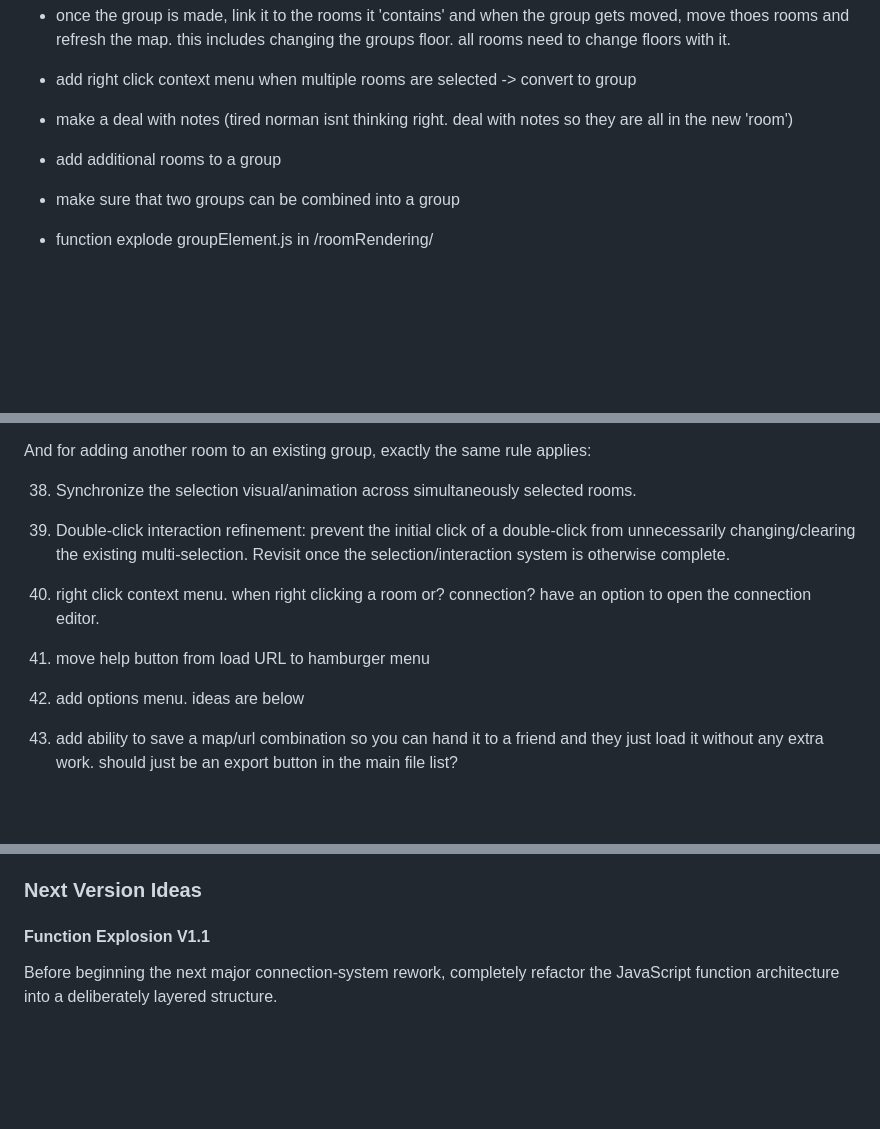
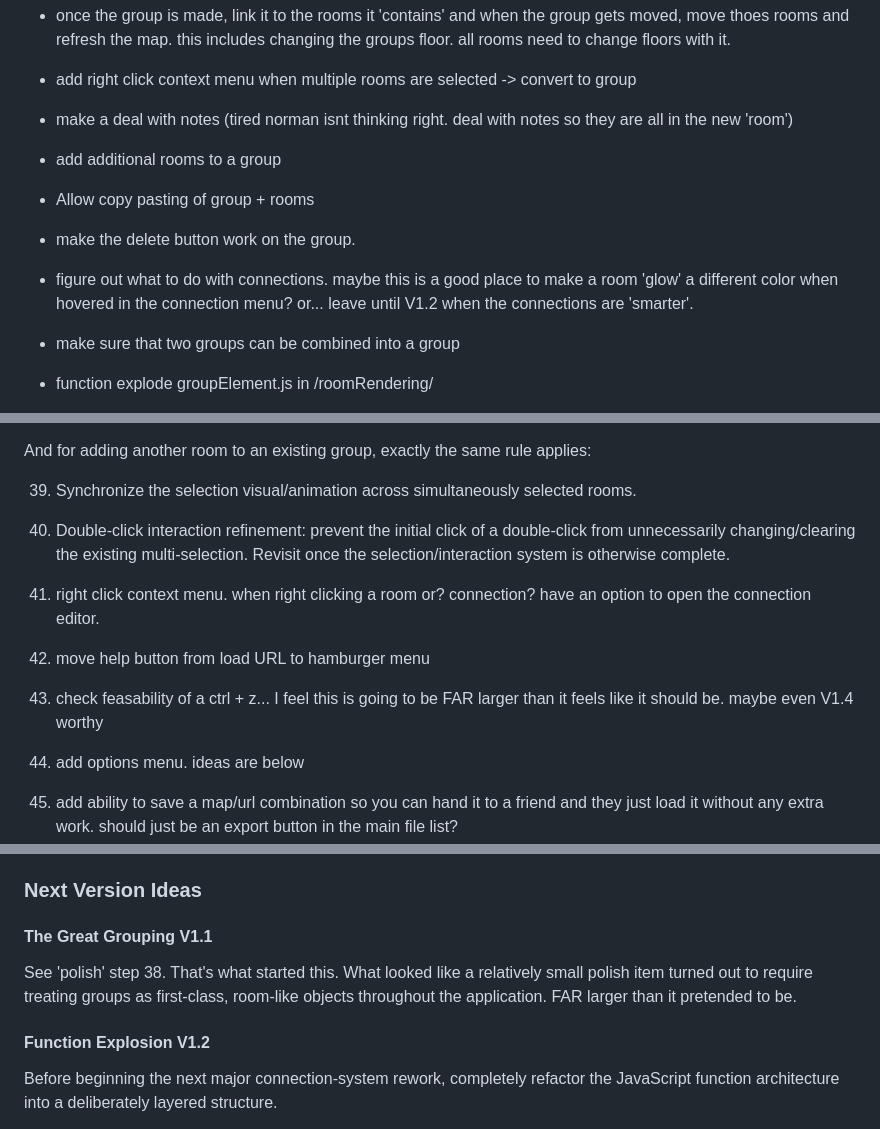
Before and after one commit to neain/Roombound, a Markdown page: README.md, 3 parts joined by grey strips. GitHub-like rendering; blank space fills up the shorter version.

Commit message:
Update README.md
Final commit and push of the day. have a good night.

```diff
--- a/README.md
+++ b/README.md
@@ -846,6 +846,9 @@ Current Step: Polish List (see header)
 
 * make a deal with notes (tired norman isnt thinking right. deal with notes so they are all in the new 'room')
 * add additional rooms to a group
+* Allow copy pasting of group + rooms
+* make the delete button work on the group.
+* figure out what to do with connections. maybe this is a good place to make a room 'glow' a different color when hovered in the connection menu? or... leave until V1.2 when the connections are 'smarter'.
 * make sure that two groups can be combined into a group
 * function explode groupElement.js in /roomRendering/
 * startDragging.js in /roomRendering/ keeps getting the currentFloor and the map object. but since currentFloor is part of the map object, remove that imported variable and refactor? (start checking for things like this in other files)
@@ -868,10 +871,11 @@ And for adding another room to an existing group, exactly the same rule applies:
 
 
 
-38. Synchronize the selection visual/animation across simultaneously selected rooms.
-39. Double-click interaction refinement: prevent the initial click of a double-click from unnecessarily changing/clearing the existing multi-selection. Revisit once the selection/interaction system is otherwise complete.
-40. right click context menu. when right clicking a room or? connection? have an option to open the connection editor.
-41. move help button from load URL to hamburger menu
+39. Synchronize the selection visual/animation across simultaneously selected rooms.
+40. Double-click interaction refinement: prevent the initial click of a double-click from unnecessarily changing/clearing the existing multi-selection. Revisit once the selection/interaction system is otherwise complete.
+41. right click context menu. when right clicking a room or? connection? have an option to open the connection editor.
+42. move help button from load URL to hamburger menu
+43. check feasability of a ctrl + z... I feel this is going to be FAR larger than it feels like it should be. maybe even V1.4 worthy
 
 45. add options menu. ideas are below
 50. add ability to save a map/url combination so you can hand it to a friend and they just load it without any extra work. should just be an export button in the main file list?
@@ -906,7 +910,13 @@ add a new users explanation box on an empty map refresh - a getting started sect
 * get GPT to check mapStorage.js (core js folder) for things that are trying to 'sanitize' the map data. all I care about is that if an old map is missing a property, that it has a default. if it fails because the actual data is bad, then it fails.
 
 ### Next Version Ideas
-#### Function Explosion  V1.1
+#### The Great Grouping V1.1
+See 'polish' step 38. That's what started this. What looked like a relatively
+small polish item turned out to require treating groups as first-class,
+room-like objects throughout the application. FAR larger than it pretended to
+be.
+
+#### Function Explosion  V1.2
 Before beginning the next major connection-system rework, completely refactor
 the JavaScript function architecture into a deliberately layered structure.
 
```
Also changed, not shown: other parts of README.md (+4 -1 lines).
